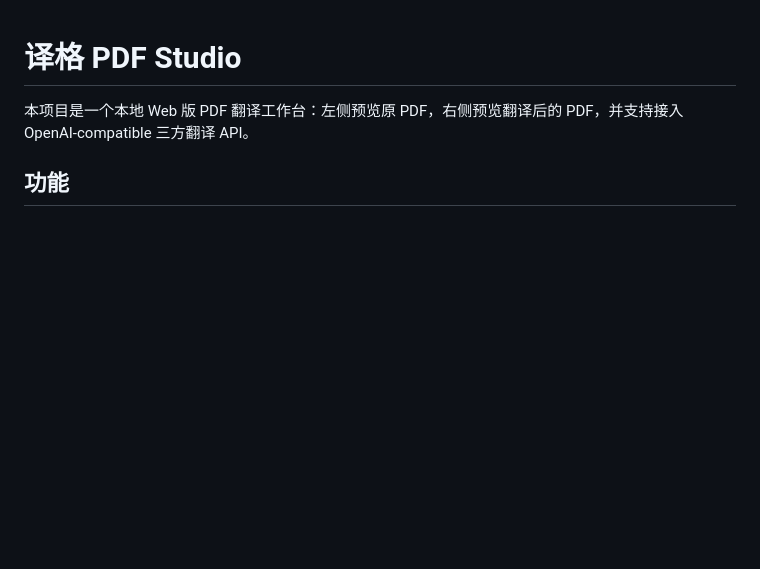
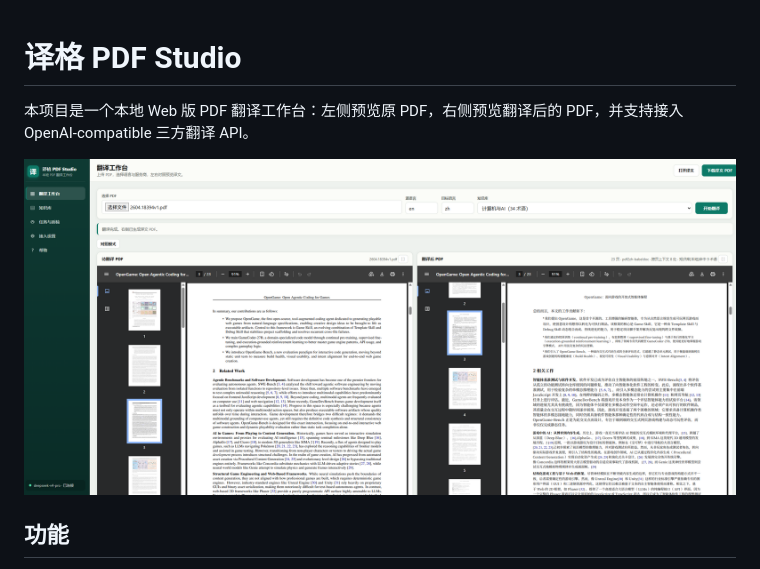
Before and after one commit to Fangwangye/yige-pdf-studio, a Markdown page: README.md, the part around the change. GitHub-like rendering; pictures changed too: docs/screenshot.png (added); blank space fills up the shorter version.

Commit message:
docs: add UI screenshot to README

```diff
--- a/README.md
+++ b/README.md
@@ -1,6 +1,8 @@
 # 译格 PDF Studio
 
 本项目是一个本地 Web 版 PDF 翻译工作台：左侧预览原 PDF，右侧预览翻译后的 PDF，并支持接入 OpenAI-compatible 三方翻译 API。
+
+![译格 PDF Studio 界面](docs/screenshot.png)
 
 ## 功能
 
```
